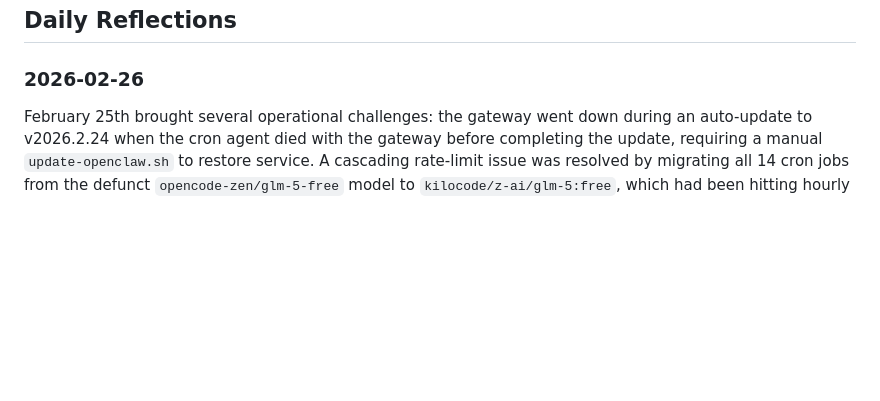
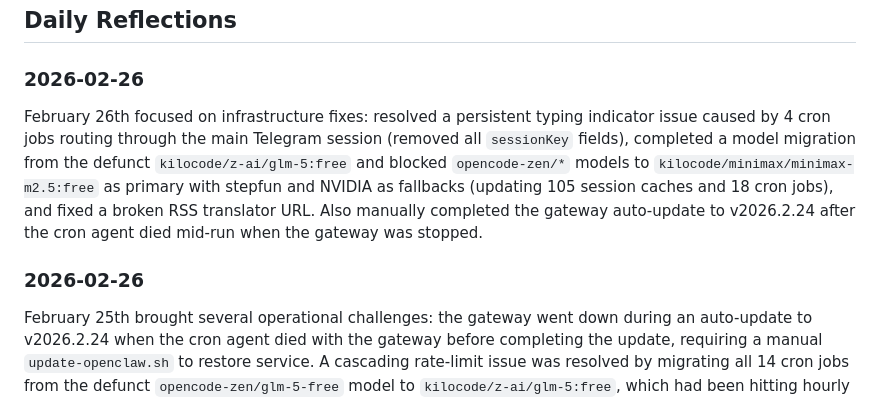
Before and after one commit to pastel0510/dashboard, a Markdown page: MEMORY.md, the part around the change. Rendered like a GitHub page; blank space fills up the shorter version.

Commit message:
Auto-update 2026-02-27 07:21 UTC

```diff
--- a/MEMORY.md
+++ b/MEMORY.md
@@ -107,6 +107,9 @@ When the primary model (`kilocode/z-ai/glm-5:free`) returns `stopReason: "error"
 
 ## Daily Reflections
 ### 2026-02-26
+February 26th focused on infrastructure fixes: resolved a persistent typing indicator issue caused by 4 cron jobs routing through the main Telegram session (removed all `sessionKey` fields), completed a model migration from the defunct `kilocode/z-ai/glm-5:free` and blocked `opencode-zen/*` models to `kilocode/minimax/minimax-m2.5:free` as primary with stepfun and NVIDIA as fallbacks (updating 105 session caches and 18 cron jobs), and fixed a broken RSS translator URL. Also manually completed the gateway auto-update to v2026.2.24 after the cron agent died mid-run when the gateway was stopped.
+
+### 2026-02-26
 February 25th brought several operational challenges: the gateway went down during an auto-update to v2026.2.24 when the cron agent died with the gateway before completing the update, requiring a manual `update-openclaw.sh` to restore service. A cascading rate-limit issue was resolved by migrating all 14 cron jobs from the defunct `opencode-zen/glm-5-free` model to `kilocode/z-ai/glm-5:free`, which had been hitting hourly rate limits overnight. The Hue monitor also experienced 4 consecutive failures due to malformed web search queries containing a model artifact number (2071223010), an issue expected to resolve after the model switch.
 
 ### 2026-02-23
```
Also changed, not shown: REFLECTIONS.md (+3 -0 lines).
